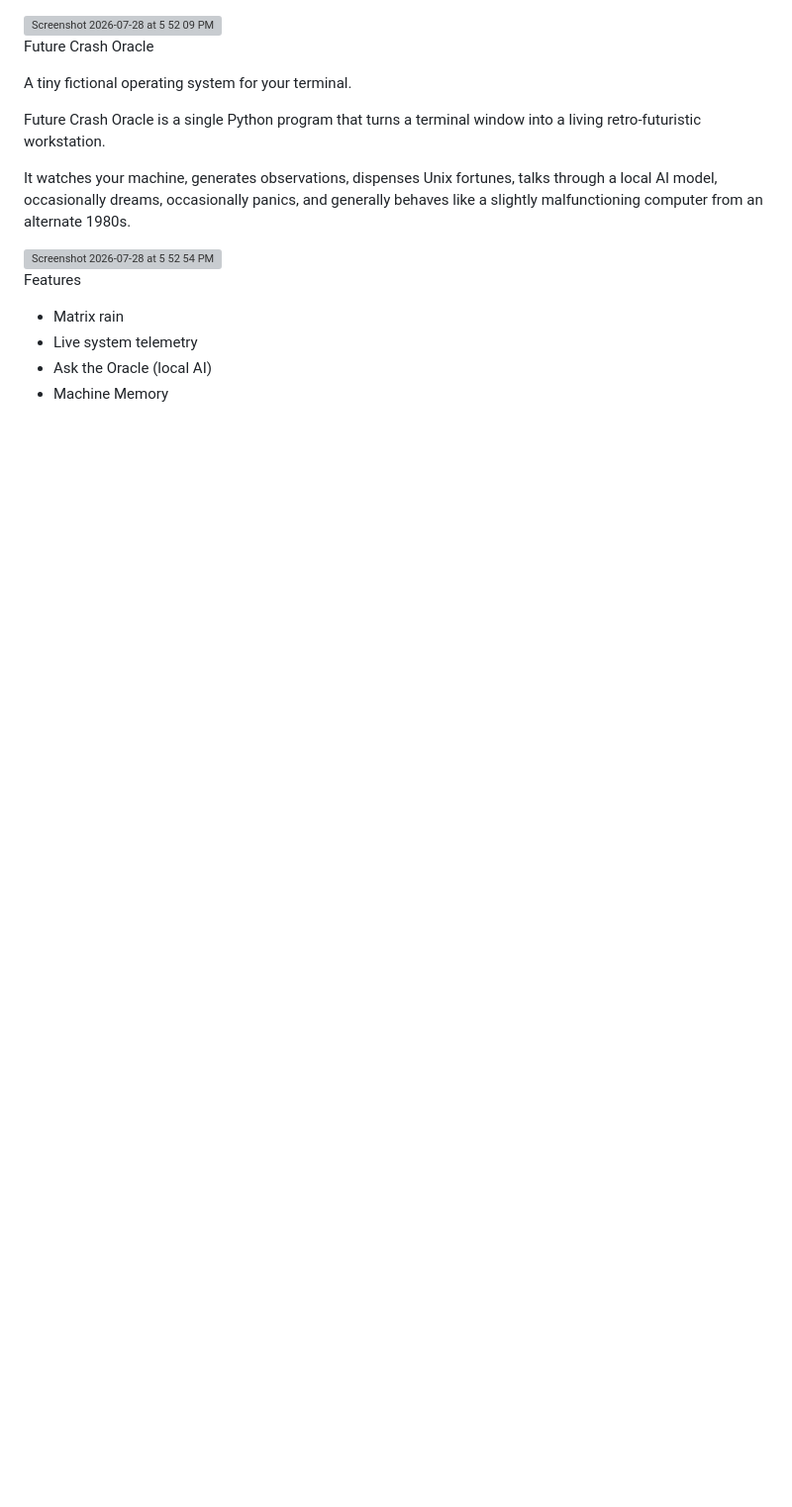
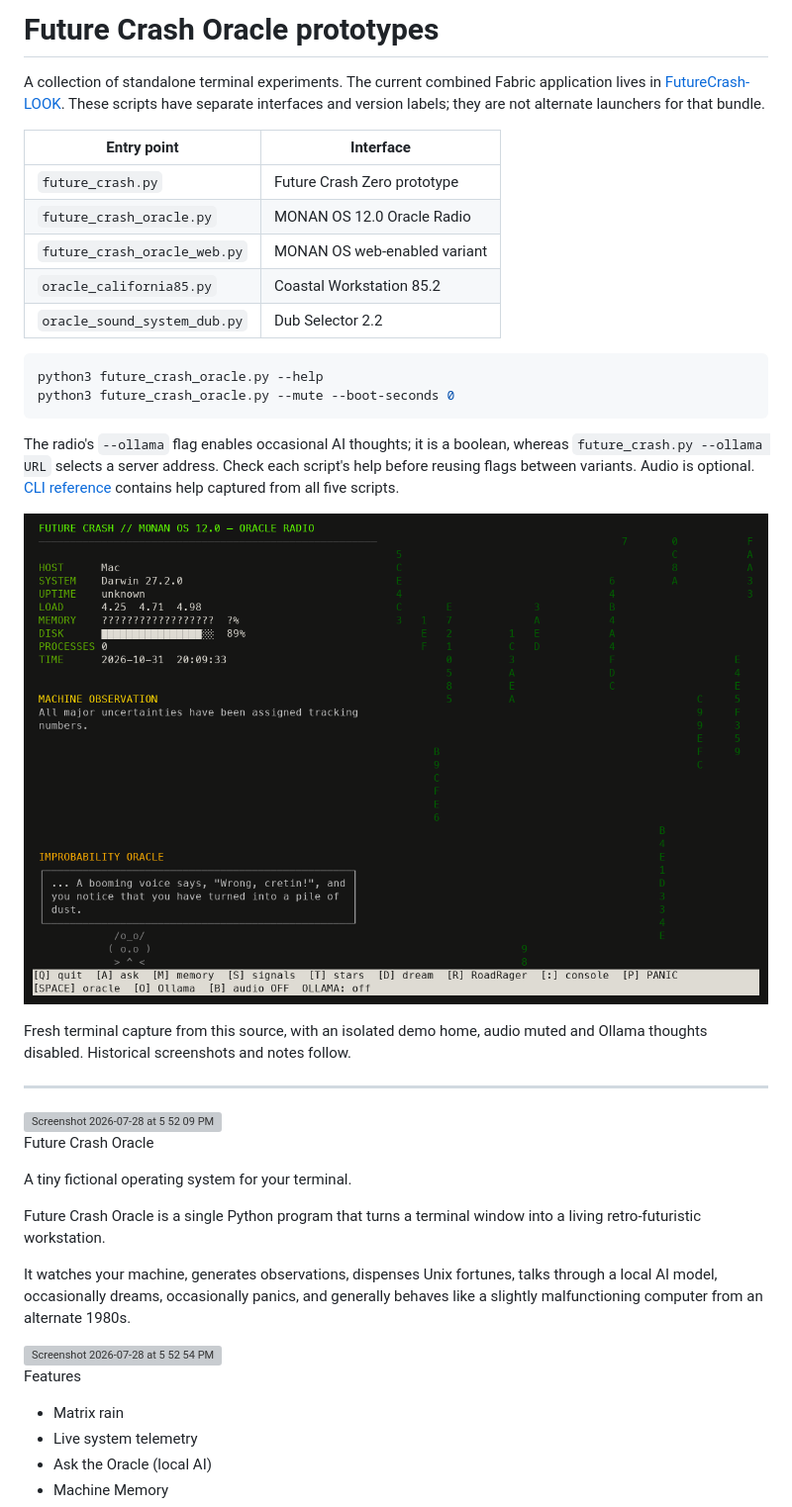
Before and after one commit to WaltRudyJabsco/future_crash_oracle, a Markdown page: README.md, the part around the change. Shown at 99% size. Rendered like a GitHub page; pictures changed too: screenshots/Current.png (added); blank space fills up the shorter version; grey boxes are pictures that could not be loaded.

Commit message:
Refresh repository documentation, references and screenshots

````diff
--- a/README.md
+++ b/README.md
@@ -1,3 +1,34 @@
+# Future Crash Oracle prototypes
+
+A collection of standalone terminal experiments. The current combined Fabric
+application lives in [FutureCrash-LOOK](https://github.com/WaltRudyJabsco/FutureCrash-LOOK). These scripts have separate
+interfaces and version labels; they are not alternate launchers for that bundle.
+
+| Entry point | Interface |
+|---|---|
+| `future_crash.py` | Future Crash Zero prototype |
+| `future_crash_oracle.py` | MONAN OS 12.0 Oracle Radio |
+| `future_crash_oracle_web.py` | MONAN OS web-enabled variant |
+| `oracle_california85.py` | Coastal Workstation 85.2 |
+| `oracle_sound_system_dub.py` | Dub Selector 2.2 |
+
+```sh
+python3 future_crash_oracle.py --help
+python3 future_crash_oracle.py --mute --boot-seconds 0
+```
+
+The radio's `--ollama` flag enables occasional AI thoughts; it is a boolean,
+whereas `future_crash.py --ollama URL` selects a server address. Check each
+script's help before reusing flags between variants. Audio is optional.
+[CLI reference](docs/CLI.md) contains help captured from all five scripts.
+
+![MONAN OS Oracle Radio](screenshots/Current.png)
+
+Fresh terminal capture from this source, with an isolated demo home, audio muted
+and Ollama thoughts disabled. Historical screenshots and notes follow.
+
+---
+
 <img width="1353" height="813" alt="Screenshot 2026-07-28 at 5 52 09 PM" src="https://github.com/user-attachments/assets/fb7b077f-61b3-4bd0-88ce-5d72e2a5b143" />
 
 Future Crash Oracle
````
Also changed, not shown: docs/CLI.md (added, +105 -0 lines), 1 other file.
